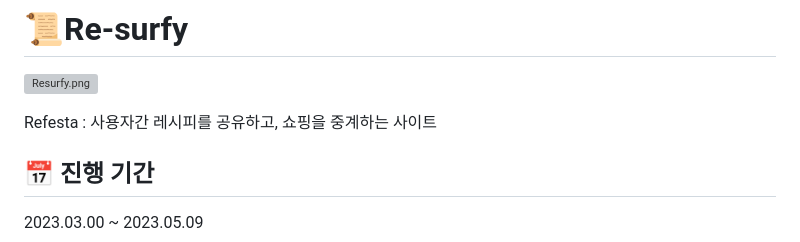
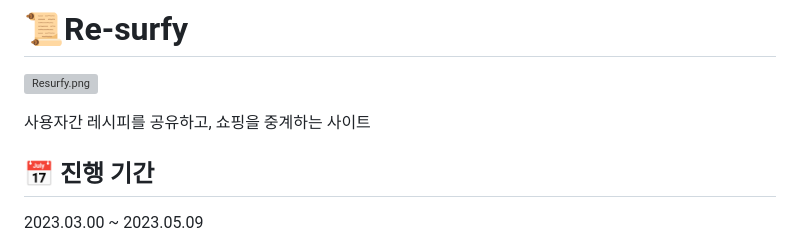
Before and after one commit to littlebreeze/Re-surfy, a Markdown page: README.md, the part around the change. GitHub-like rendering; grey boxes are pictures that could not be loaded.

```diff
--- a/README.md
+++ b/README.md
@@ -4,7 +4,7 @@
 
 ![Resurfy.png](resurfy/src/main/webapp/resources/assets/horizontal_logo.png)
 
-Refesta : 사용자간 레시피를 공유하고, 쇼핑을 중계하는 사이트
+사용자간 레시피를 공유하고, 쇼핑을 중계하는 사이트
 
 ## 📅 진행 기간
 
```
